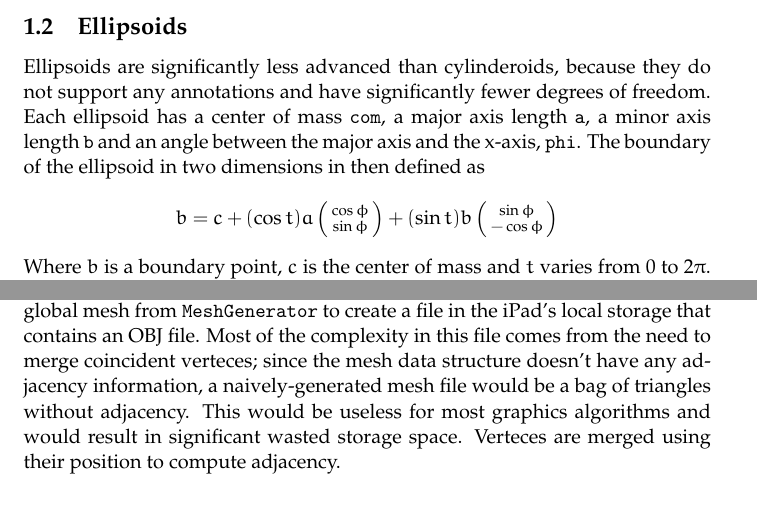
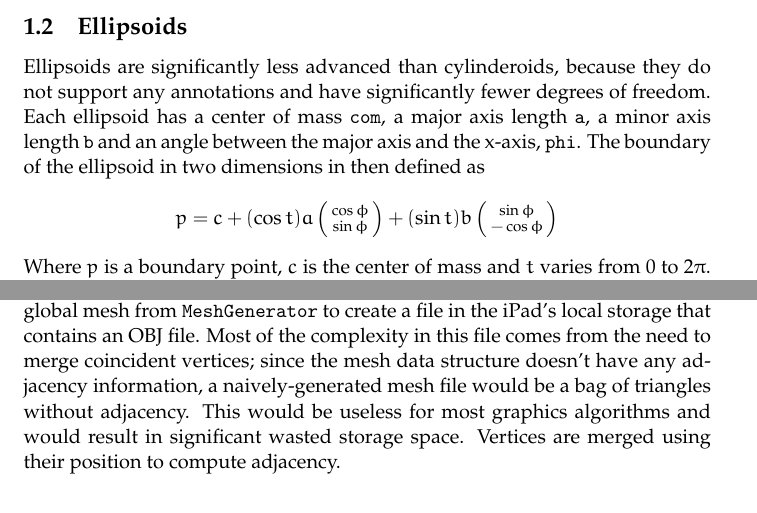
Before and after one commit to haldean/annotate23d, a LaTeX document (documents/documentation.tex, which reads documents/latex_template.tex): two parts of pages 2 and 5 of 5, joined at a grey line, cut so that both start at the same text. Compiled offline with pdfLaTeX.

Commit message:
Clarified documentation by not defining a letter to mean two different things in an equation. Selecting an object moves it to the top of the drawing stack.

```diff
--- a/documents/documentation.tex
+++ b/documents/documentation.tex
@@ -46,12 +46,12 @@ Each ellipsoid has a center of mass \verb#com#, a major axis length \verb#a#, a
 minor axis length \verb#b# and an angle between the major axis and the x-axis,
 \verb#phi#. The boundary of the ellipsoid in two dimensions in then defined as
 \begin{equation*}
-b = c + (\cos t) a
+p = c + (\cos t) a
 	\left(\begin{smallmatrix}\cos \phi\\ \sin \phi\end{smallmatrix} \right)
 	+ (\sin t) b
 	\left(\begin{smallmatrix}\sin \phi\\ -\cos \phi\end{smallmatrix} \right)
 \end{equation*}
-Where $b$ is a boundary point, $c$ is the center of mass and $t$ varies from 0
+Where $p$ is a boundary point, $c$ is the center of mass and $t$ varies from 0
 to $2\pi$. The mesh of an ellipsoid is constructed using the same method as that
 of the cylinderoids, but the radius of each ring is determined using $a$ and $b$
 instead of the user-provided radii.
@@ -171,10 +171,10 @@ shaders and draws the mesh to the view.
 Wavefront OBJ file generation is handled by \verb#ObjExporter#, which uses the
 global mesh from \verb#MeshGenerator# to create a file in the iPad's local
 storage that contains an OBJ file. Most of the complexity in this file comes
-from the need to merge coincident verteces; since the mesh data structure
+from the need to merge coincident vertices; since the mesh data structure
 doesn't have any adjacency information, a naively-generated mesh file would be a
 bag of triangles without adjacency. This would be useless for most graphics
-algorithms and would result in significant wasted storage space. Verteces are
+algorithms and would result in significant wasted storage space. Vertices are
 merged using their position to compute adjacency.
 
 \section{Significant completed features}
--- a/documents/latex_template.tex
+++ b/documents/latex_template.tex
@@ -2,7 +2,7 @@
 
 \author{William Brown (whb2107)}
 
-\usepackage{amsmath,amssymb,appendix,color,etoolbox,
+\usepackage{amsmath,amssymb,appendix,color,
   graphicx,index,listings,lscape,natbib,url,wasysym}
 
 % font definitions
```
Also changed, not shown: documents/documentation.pdf, documents/documentation.tex (2 more changed lines), 2 other files.
